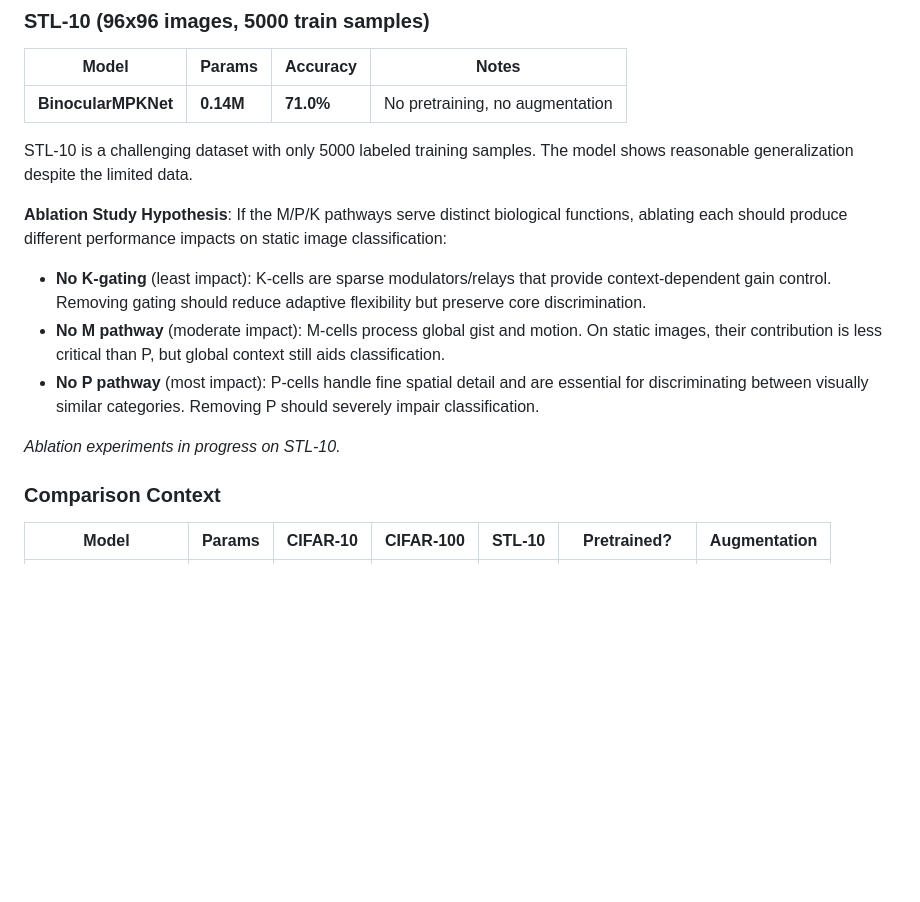
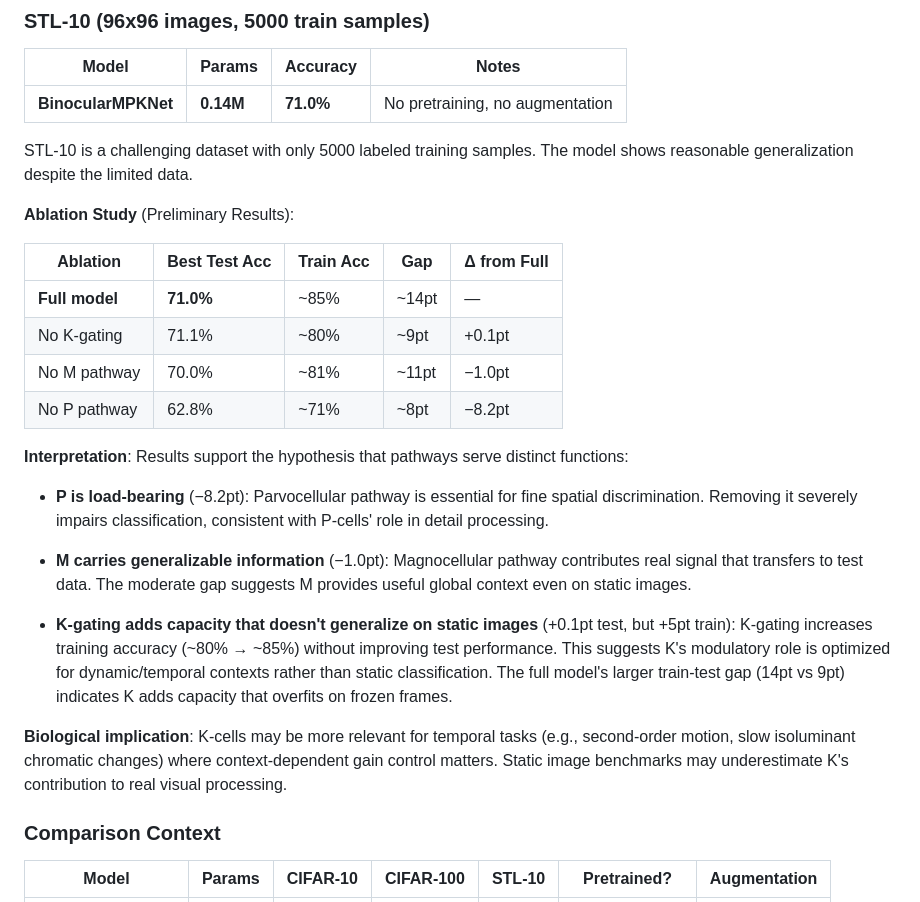
Before and after one commit to DJLougen/MPKnet, a Markdown page: README.md, the part around the change. Drawn GitHub-style; blank space fills up the shorter version.

Commit message:
Add preliminary STL-10 ablation results
Results support biological hypothesis:
- P pathway load-bearing (-8.2pt when removed)
- M pathway carries generalizable information (-1.0pt)
- K-gating adds capacity that overfits on static images (+0.1pt test, +5pt train)

Suggests K-cells optimized for temporal/dynamic contexts.

🤖 Generated with [Claude Code](https://claude.com/claude-code)

Co-Authored-By: Claude Opus 4.5 <noreply@anthropic.com>

```diff
--- a/README.md
+++ b/README.md
@@ -122,12 +122,24 @@ The architecture automatically:
 
 STL-10 is a challenging dataset with only 5000 labeled training samples. The model shows reasonable generalization despite the limited data.
 
-**Ablation Study Hypothesis**: If the M/P/K pathways serve distinct biological functions, ablating each should produce different performance impacts on static image classification:
-- **No K-gating** (least impact): K-cells are sparse modulators/relays that provide context-dependent gain control. Removing gating should reduce adaptive flexibility but preserve core discrimination.
-- **No M pathway** (moderate impact): M-cells process global gist and motion. On static images, their contribution is less critical than P, but global context still aids classification.
-- **No P pathway** (most impact): P-cells handle fine spatial detail and are essential for discriminating between visually similar categories. Removing P should severely impair classification.
+**Ablation Study** (Preliminary Results):
 
-*Ablation experiments in progress on STL-10.*
+| Ablation | Best Test Acc | Train Acc | Gap | Δ from Full |
+|----------|---------------|-----------|-----|-------------|
+| **Full model** | **71.0%** | ~85% | ~14pt | — |
+| No K-gating | 71.1% | ~80% | ~9pt | +0.1pt |
+| No M pathway | 70.0% | ~81% | ~11pt | −1.0pt |
+| No P pathway | 62.8% | ~71% | ~8pt | −8.2pt |
+
+**Interpretation**: Results support the hypothesis that pathways serve distinct functions:
+
+- **P is load-bearing** (−8.2pt): Parvocellular pathway is essential for fine spatial discrimination. Removing it severely impairs classification, consistent with P-cells' role in detail processing.
+
+- **M carries generalizable information** (−1.0pt): Magnocellular pathway contributes real signal that transfers to test data. The moderate gap suggests M provides useful global context even on static images.
+
+- **K-gating adds capacity that doesn't generalize on static images** (+0.1pt test, but +5pt train): K-gating increases training accuracy (~80% → ~85%) without improving test performance. This suggests K's modulatory role is optimized for dynamic/temporal contexts rather than static classification. The full model's larger train-test gap (14pt vs 9pt) indicates K adds capacity that overfits on frozen frames.
+
+**Biological implication**: K-cells may be more relevant for temporal tasks (e.g., second-order motion, slow isoluminant chromatic changes) where context-dependent gain control matters. Static image benchmarks may underestimate K's contribution to real visual processing.
 
 ### Comparison Context
 
```
